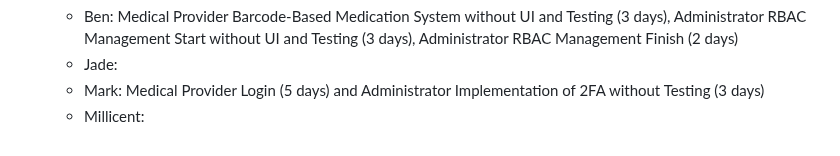
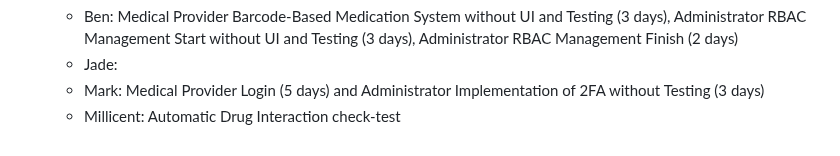
Before and after one commit to mjvillamayor/IST303_Project_Spring2025, a Markdown page: README.md, the part around the change. GitHub-like rendering.

Commit message:
Responded to the checking qustion

```diff
--- a/README.md
+++ b/README.md
@@ -226,4 +226,4 @@
   - Ben: Medical Provider Barcode-Based Medication System without UI and Testing (3 days), Administrator RBAC Management Start without UI and Testing (3 days), Administrator RBAC Management Finish (2 days)
   - Jade:
   - Mark: Medical Provider Login (5 days) and Administrator Implementation of 2FA without Testing (3 days)
-  - Millicent:
+  - Millicent: Automatic Drug Interaction check-test
```
